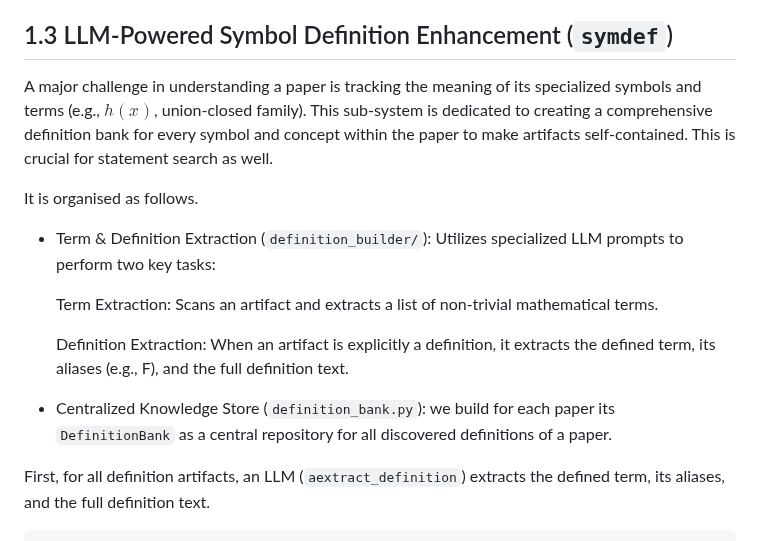
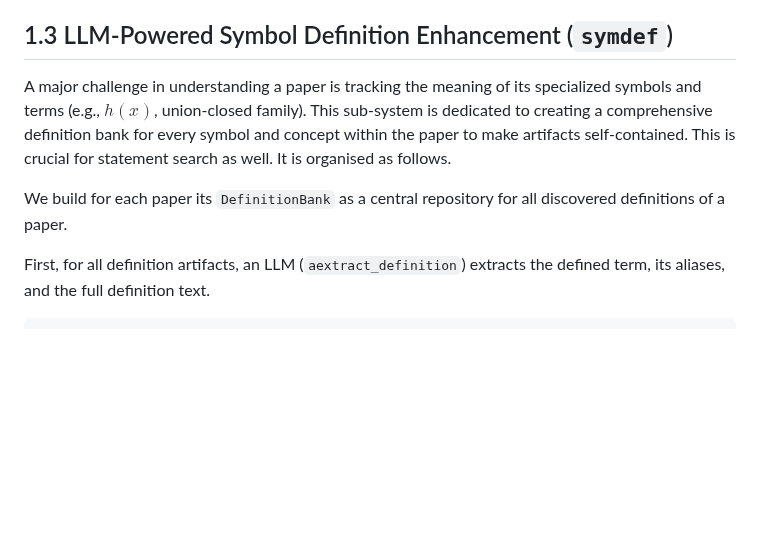
Before and after one commit to turnstilelabs/arxitex, a Markdown page: README.md, the part around one of its changes. Rendered like a GitHub page; blank space fills up the shorter version.

```diff
--- a/README.md
+++ b/README.md
@@ -44,17 +44,9 @@ with a reference to a previous theorem in its proof:
 The initial regex-based graph is often incomplete, as many dependencies are often implied rather than explicitly referenced. We can enhance the graph by inferring these missing logical links.
 
 ## 1.3 LLM-Powered Symbol Definition Enhancement (`symdef`)
-A major challenge in understanding a paper is tracking the meaning of its specialized symbols and terms (e.g., $h(x)$, union-closed family). This sub-system is dedicated to creating a comprehensive definition bank for every symbol and concept within the paper to make artifacts self-contained. This is crucial for statement search as well.
+A major challenge in understanding a paper is tracking the meaning of its specialized symbols and terms (e.g., $h(x)$, union-closed family). This sub-system is dedicated to creating a comprehensive definition bank for every symbol and concept within the paper to make artifacts self-contained. This is crucial for statement search as well. It is organised as follows.
 
-It is organised as follows.
-
-- Term & Definition Extraction (`definition_builder/`): Utilizes specialized LLM prompts to perform two key tasks:
-
-    Term Extraction: Scans an artifact and extracts a list of non-trivial mathematical terms.
-
-    Definition Extraction: When an artifact is explicitly a definition, it extracts the defined term, its aliases (e.g., F), and the full definition text.
-
-- Centralized Knowledge Store (`definition_bank.py`): we build for each paper its `DefinitionBank` as a central repository for all discovered definitions of a paper.
+We build for each paper its `DefinitionBank` as a central repository for all discovered definitions of a paper.
 
 First, for all definition artifacts, an LLM (`aextract_definition`) extracts the defined term, its aliases, and the full definition text.
 
```
Also changed, not shown: other parts of README.md (+1 -1 lines).
